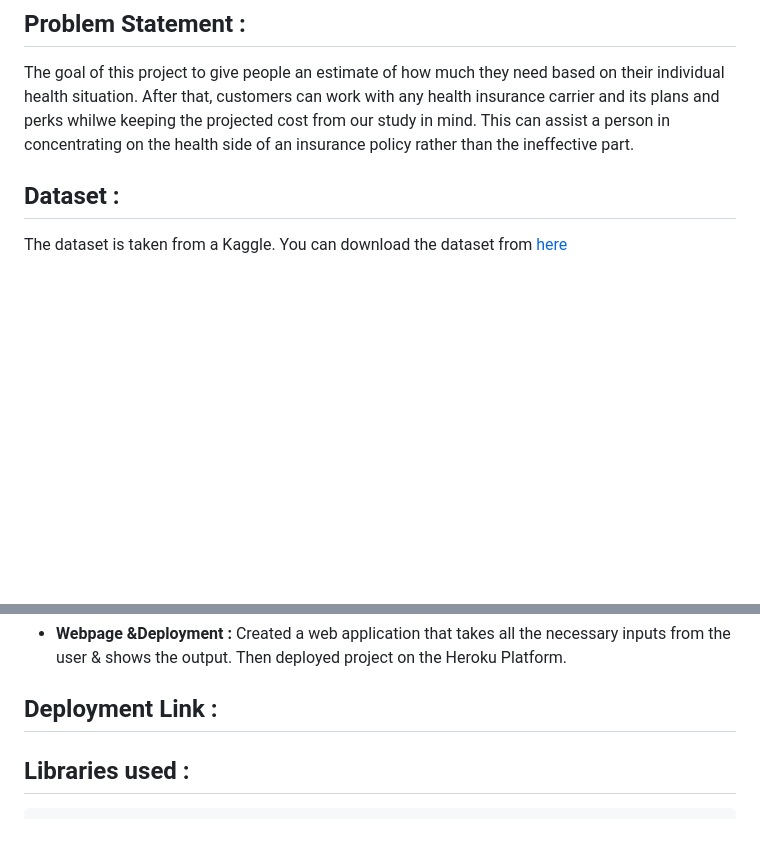
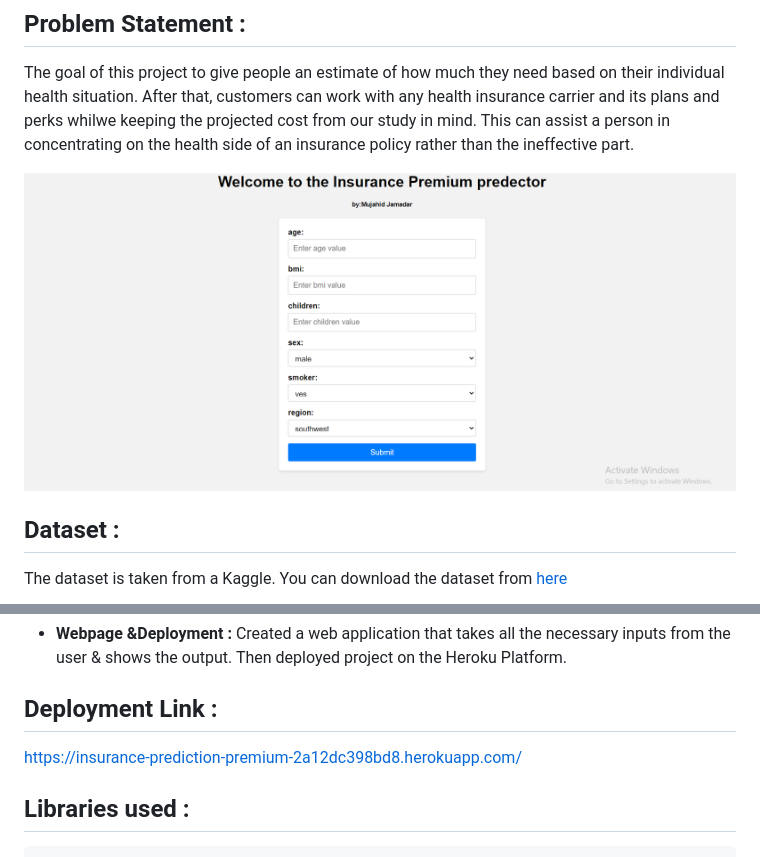
Before and after one commit to mujahid-jamadar/insurance-premium-prediction, a Markdown page: README.md, 2 parts joined by grey strips. Rendered like a GitHub page; pictures changed too: image.png (added); blank space fills up the shorter version.

```diff
--- a/README.md
+++ b/README.md
@@ -2,6 +2,8 @@
 
 ## Problem Statement :
 The goal of this project to give people an estimate of how much they need based on their individual health situation. After that, customers can work with any health insurance carrier and its plans and perks whilwe keeping the projected cost from our study in mind. This can assist a person in concentrating on the health side of an insurance policy rather than the ineffective part.
+
+![alt text](image.png)
 
 ## Dataset :
 The dataset is taken from a Kaggle. You can download the dataset from [here](https://www.kaggle.com/noordeen/insurance-premium-prediction)
@@ -25,7 +27,7 @@ Applying machine learing tasks like Data Exploration, Data Cleaning, Feature Eng
 
 
 ## Deployment Link :
-
+https://insurance-prediction-premium-2a12dc398bd8.herokuapp.com/
 
 
 ## Libraries used :
```
